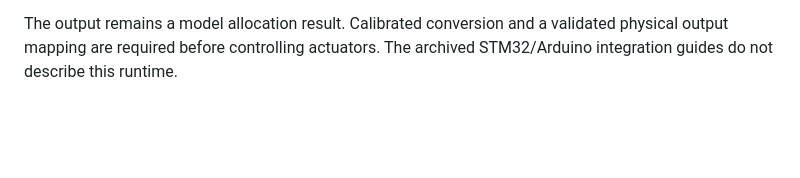
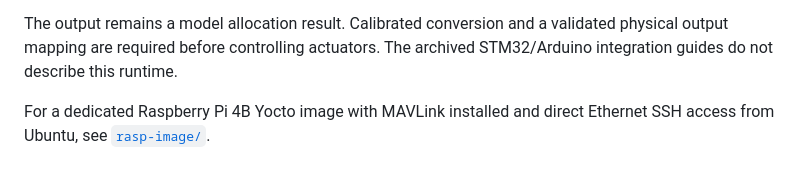
Before and after one commit to sebascert/vtol26, a Markdown page: companion/README.md, the part around the change. Rendered like a GitHub page; blank space fills up the shorter version.

```diff
--- a/companion/README.md
+++ b/companion/README.md
@@ -12,3 +12,6 @@ normal user to install dependencies, build/test, and enable the service.
 The output remains a model allocation result. Calibrated conversion and a
 validated physical output mapping are required before controlling actuators.
 The archived STM32/Arduino integration guides do not describe this runtime.
+
+For a dedicated Raspberry Pi 4B Yocto image with MAVLink installed and direct
+Ethernet SSH access from Ubuntu, see [`rasp-image/`](rasp-image/README.md).
```
Also changed, not shown: companion/rasp-image/README.md (added, +288 -0 lines), docs/README.md (+3 -0 lines), docs/guides/raspberry-pi-pixhawk-6c-wiring.md (+46 -0 lines), docs/images/pi4b-pixhawk6c-male-female-jumpers.png (added), 14 other files.
